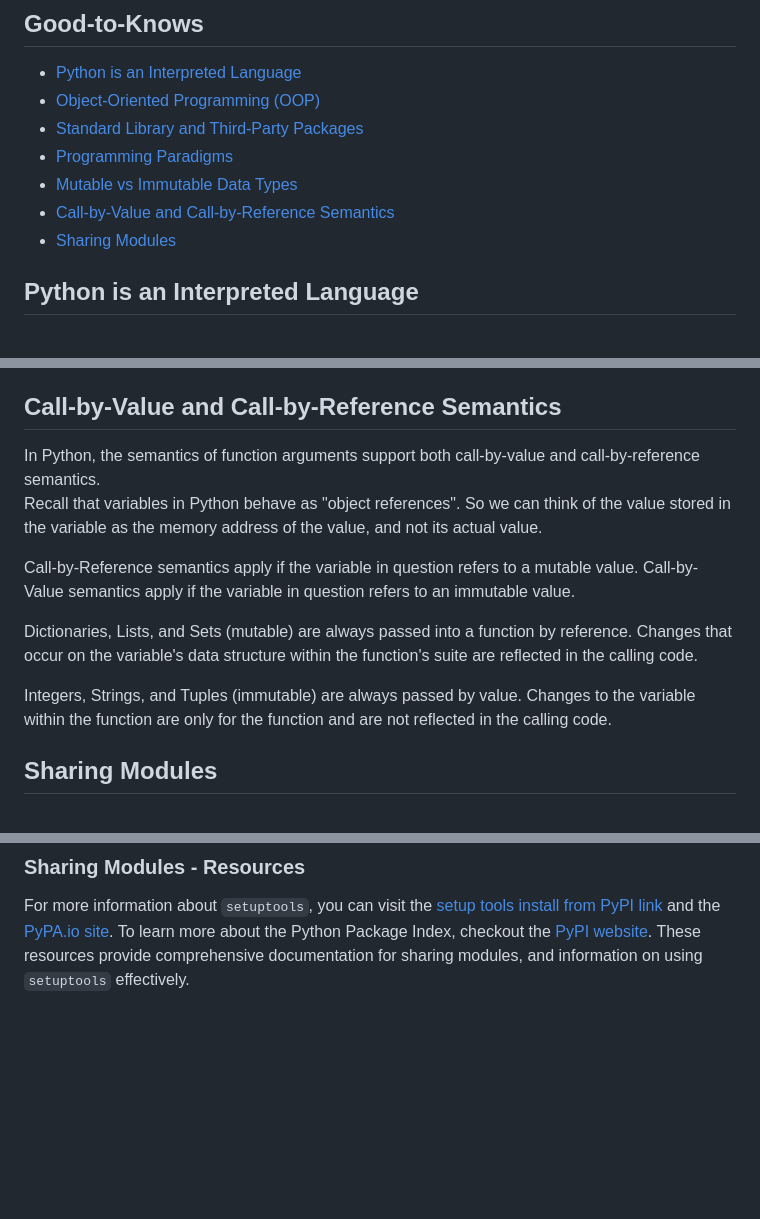
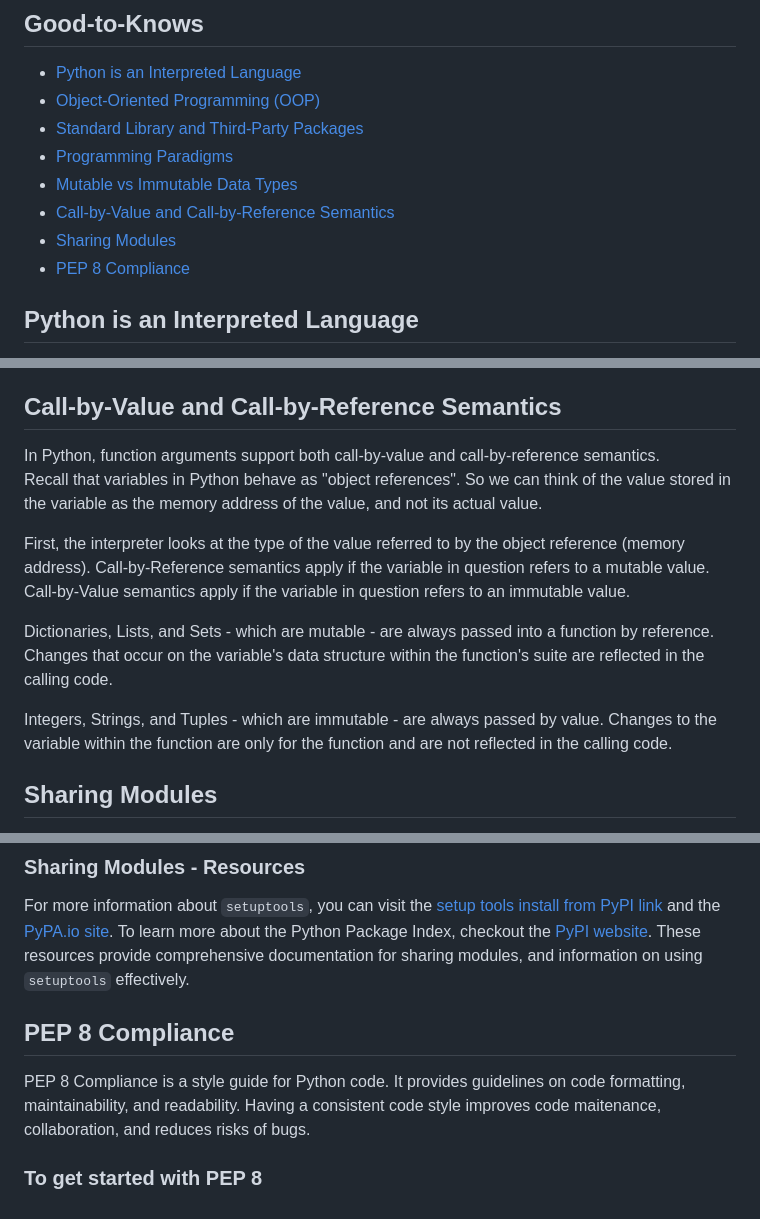
Before and after one commit to Pizzadreams/PythonLearning, a Markdown page: good-to-knows.md, 3 parts joined by grey strips. Drawn GitHub-style; blank space fills up the shorter version.

Commit message:
rewording for the GTK.md

```diff
--- a/good-to-knows.md
+++ b/good-to-knows.md
@@ -11,6 +11,7 @@ This readme.md provides some important "good-to-knows" about Python.
 - [Mutable vs Immutable Data Types](#mutable-vs-immutable-data-types)
 - [Call-by-Value and Call-by-Reference Semantics](#call-by-value-and-call-by-reference-semantics)
 - [Sharing Modules](#sharing-modules)
+- [PEP 8 Compliance](#pep-8-compliance)
 
 
 ## Python is an Interpreted Language
@@ -103,14 +104,16 @@ Mutable data types are those that can be modified after they are created. Change
 Understanding the distinction between mutable and immutable data types is crucial for proper data manipulation and assignment.
 
 ## <a id="call-by-value-and-call-by-reference-semantics"></a>Call-by-Value and Call-by-Reference Semantics
-In Python, the semantics of function arguments support both call-by-value and call-by-reference semantics.<br>Recall that variables in Python behave as "object references". So we can think of the value stored in the variable as the memory address of the value, and not its actual value.
+In Python, function arguments support both call-by-value and call-by-reference semantics.<br>Recall that variables in Python behave as "object references". So we can think of the value stored in the variable as the memory address of the value, and not its actual value.
 
+
+First, the interpreter looks at the type of the value referred to by the object reference (memory address).
 Call-by-Reference semantics apply if the variable in question refers to a mutable value.
 Call-by-Value semantics apply if the variable in question refers to an immutable value.
 
-Dictionaries, Lists, and Sets (mutable) are always passed into a function by reference. Changes that occur on the variable's data structure within the function's suite are reflected in the calling code.
+Dictionaries, Lists, and Sets - which are mutable - are always passed into a function by reference. Changes that occur on the variable's data structure within the function's suite are reflected in the calling code.
 
-Integers, Strings, and Tuples (immutable) are always passed by value. Changes to the variable within the function are only for the function and are not reflected in the calling code.
+Integers, Strings, and Tuples - which are immutable - are always passed by value. Changes to the variable within the function are only for the function and are not reflected in the calling code.
 
 ## Sharing Modules
 When working with Python, you can easily share and reuse modules. These modules are like bundles of code that you can use in different projects. They help you organize your code and make it easier to manage.
@@ -126,3 +129,9 @@ These are two places where you can find and share Python modules:
 ### Sharing Modules - Resources
 
 For more information about `setuptools`, you can visit the [setup tools install from PyPI link](https://pypi.org/project/setuptools/) and the [PyPA.io site](https://www.pypa.io/).  To learn more about the Python Package Index, checkout the [PyPI website](https://pypi.python.org). These resources provide comprehensive documentation for sharing modules, and information on using `setuptools` effectively.
+
+
+## PEP 8 Compliance
+PEP 8 Compliance is a style guide for Python code. It provides guidelines on code formatting, maintainability, and readability. Having a consistent code style improves code maitenance, collaboration, and reduces risks of bugs.
+
+### To get started with PEP 8
```
